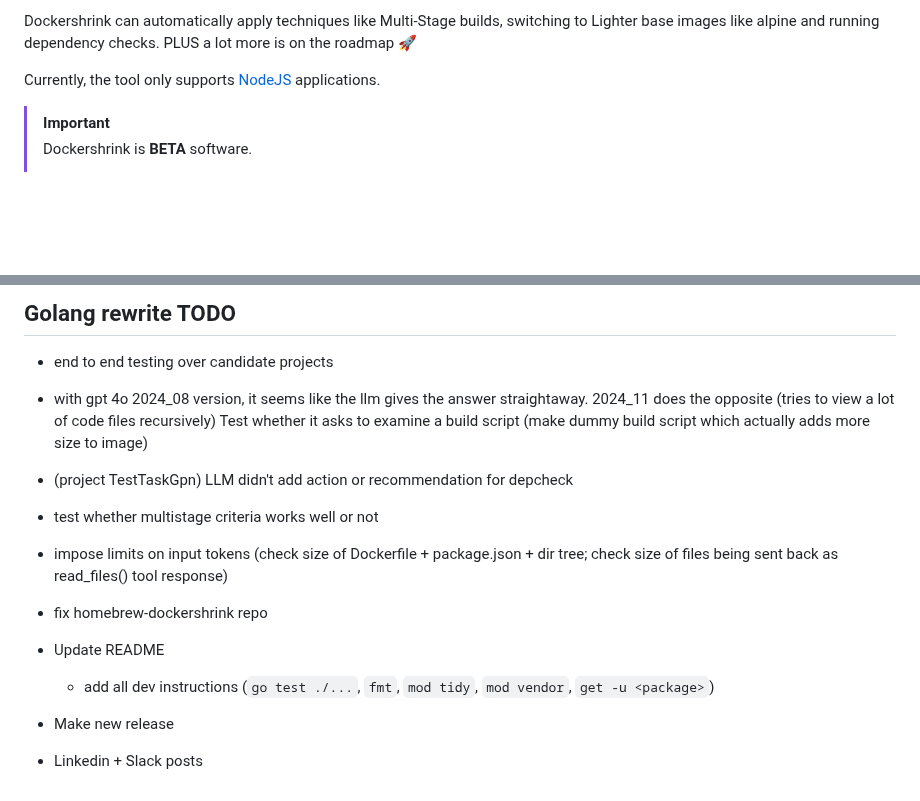
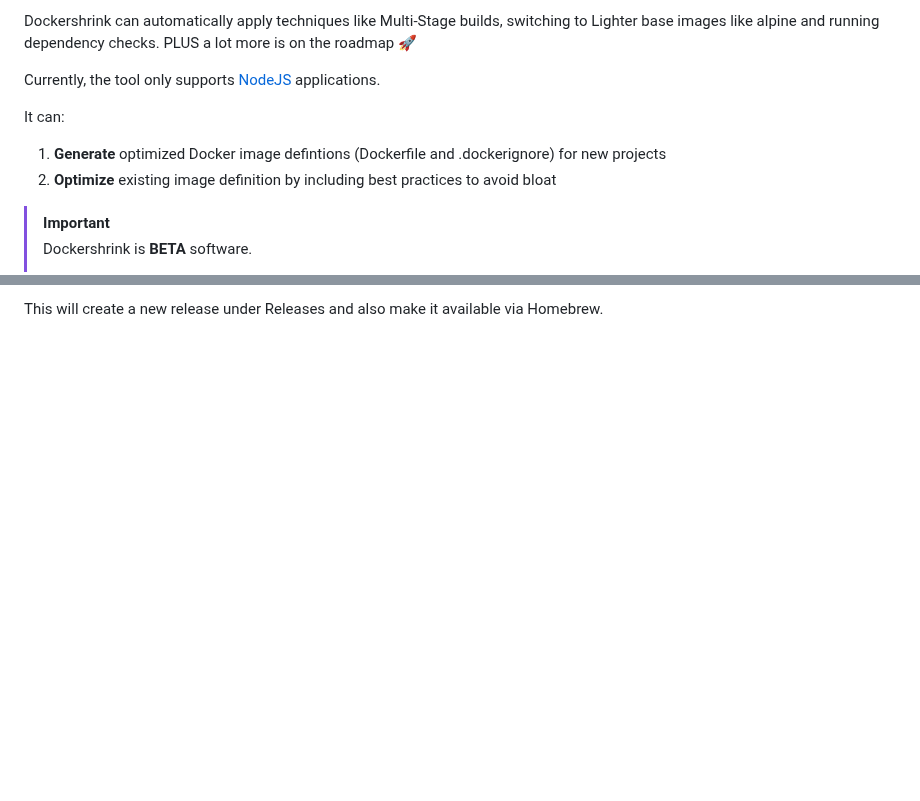
Before and after one commit to duaraghav8/dockershrink, a Markdown page: README.md, 2 parts joined by grey strips. Drawn GitHub-style; blank space fills up the shorter version.

```diff
--- a/README.md
+++ b/README.md
@@ -16,6 +16,10 @@ It combines the power of algorithmic analysis with Generative AI to apply state-
 Dockershrink can automatically apply techniques like Multi-Stage builds, switching to Lighter base images like alpine and running dependency checks. PLUS a lot more is on the roadmap :rocket:
 
 Currently, the tool only supports [NodeJS](https://nodejs.org/en) applications.
+
+It can:
+1. **Generate** optimized Docker image defintions (Dockerfile and .dockerignore) for new projects
+2. **Optimize** existing image definition by including best practices to avoid bloat
 
 
 > [!IMPORTANT]
@@ -209,16 +170,2 @@ twine upload dist/*
 
-## Golang rewrite TODO
-- end to end testing over candidate projects
-
-- with gpt 4o 2024_08 version, it seems like the llm gives the answer straightaway.
-  2024_11 does the opposite (tries to view a lot of code files recursively)
-  Test whether it asks to examine a build script (make dummy build script which actually adds more size to image)
-- (project TestTaskGpn) LLM didn't add action or recommendation for depcheck
-- test whether multistage criteria works well or not
-- impose limits on input tokens (check size of Dockerfile + package.json + dir tree; check size of files being sent back as read_files() tool response)
-
-- fix homebrew-dockershrink repo
-- Update README
-    - add all dev instructions (`go test ./...`, `fmt`, `mod tidy`, `mod vendor`, `get -u <package>`)
-- Make new release
-- Linkedin + Slack posts
+This will create a new release under Releases and also make it available via Homebrew.
```
Also changed, not shown: other parts of README.md (+62 -105 lines).
